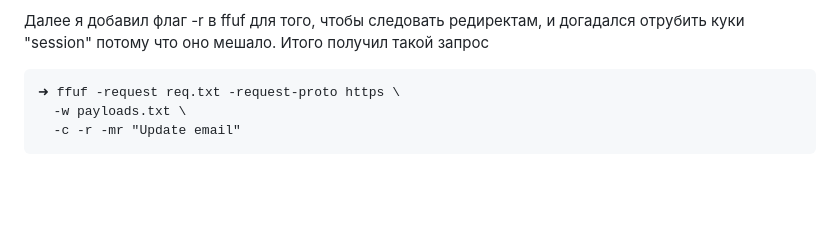
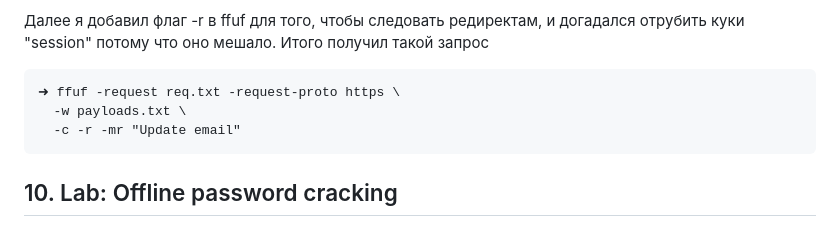
Before and after one commit to mikhail-alaska/hse, a Markdown page: pentest/pr5/Nikolaev_mikhail_pr5.md, the part around the change. Drawn GitHub-style; blank space fills up the shorter version.

Commit message:
Scripted auto-commit on change (2025-10-22 17:22:32) by gitwatch.sh

````diff
--- a/pentest/pr5/Nikolaev_mikhail_pr5.md
+++ b/pentest/pr5/Nikolaev_mikhail_pr5.md
@@ -121,3 +121,5 @@ ffuf -request req.txt -request-proto https \
   -w payloads.txt \
   -c -r -mr "Update email"
 ```
+
+## 10. Lab: Offline password cracking
````
